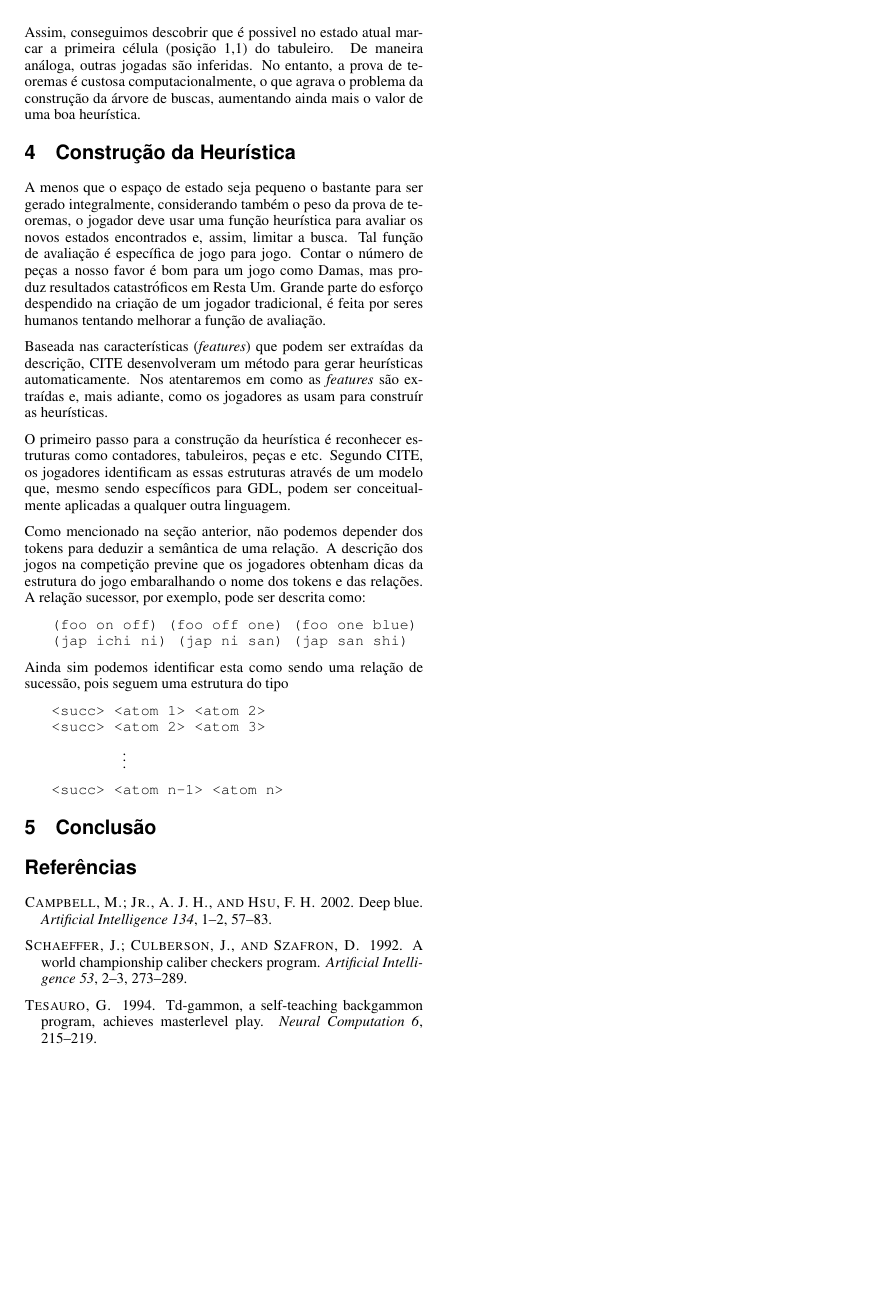
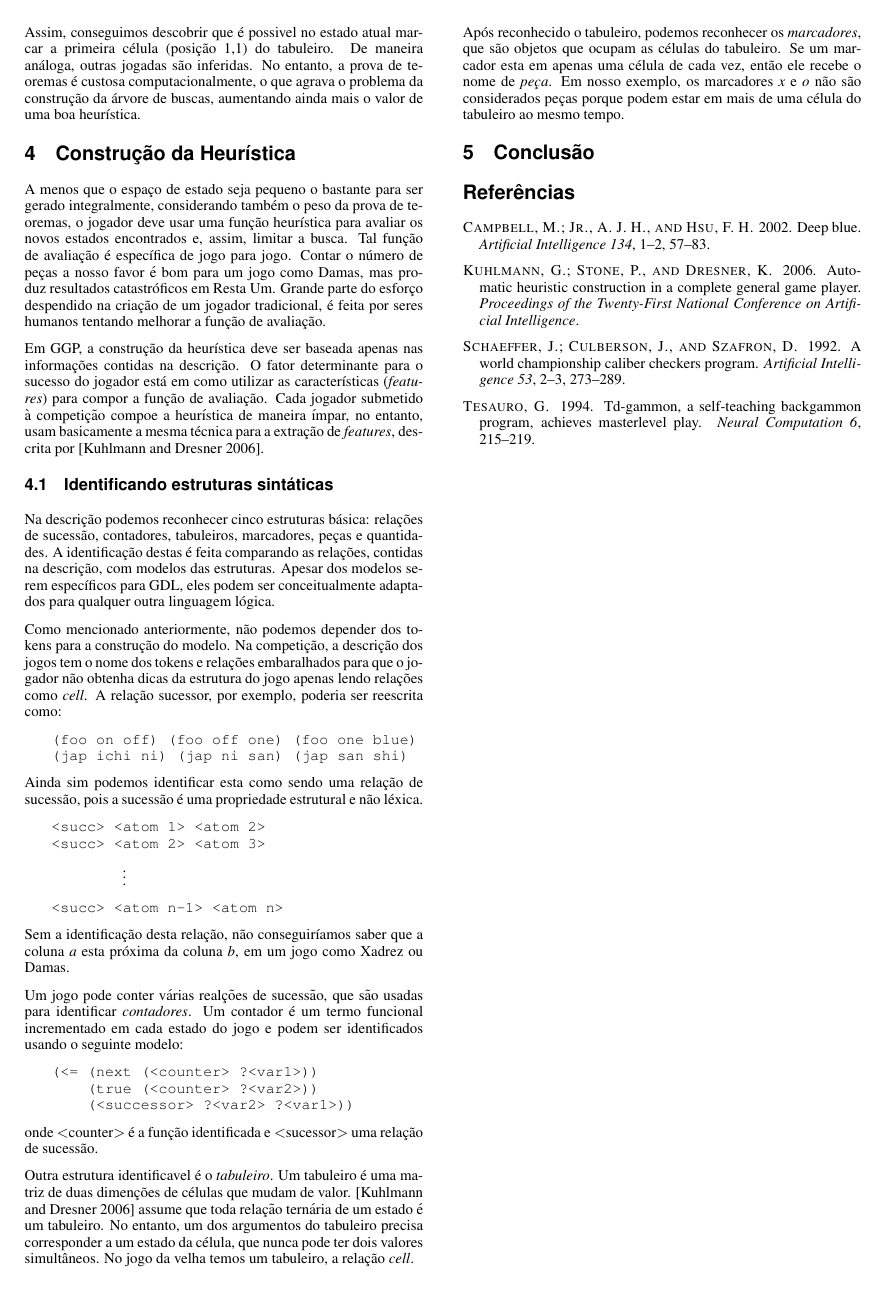
Before and after one commit to ulyssesb/Artigos, a LaTeX document (ggp_mini_survey/src/main.tex, which reads ggp_mini_survey/input/heuristica.tex, ggp_mini_survey/src/main.bib): page 3 of 3. The pictures show the PDF file ggp_mini_survey/artigo.pdf that the author committed with the source.

Commit message:
Identificação de estruturas sintaticas

```diff
--- a/ggp_mini_survey/input/heuristica.tex
+++ b/ggp_mini_survey/input/heuristica.tex
@@ -8,27 +8,32 @@ resultados catastróficos em Resta Um. Grande parte do esforço despendido na
 criação de um jogador tradicional, é feita por seres humanos tentando melhorar a
 função de avaliação.
 
-Baseada nas características ({\it features}) que podem ser extraídas da
-descrição, CITE desenvolveram
-um método para gerar heurísticas automaticamente. Nos atentaremos em como as
-{\it features} são extraídas e, mais adiante, como os jogadores as usam para
-construír as heurísticas.
+Em GGP, a construção da heurística deve ser baseada apenas nas informações
+contidas na descrição. O fator determinante para o sucesso do jogador está em
+como utilizar as características ({\it features}) para compor a função de
+avaliação. Cada jogador submetido à competição analisa a descrição e constroi a
+função heurística de maneira ímpar. Veremos a seguir uma técnica simples para o
+reconhecimento das {\it features} descrita por \cite{\dresner}.
 
-O primeiro passo para a construção da heurística é reconhecer estruturas como
-contadores, tabuleiros, peças e etc. Segundo CITE, os jogadores identificam as
-essas estruturas através de um modelo que, mesmo sendo específicos para GDL,
-podem ser conceitualmente aplicadas a qualquer outra linguagem.
 
-Como mencionado na seção anterior, não podemos depender dos tokens para deduzir
-a semântica de uma relação. A descrição dos jogos na competição previne que os
-jogadores obtenham dicas da estrutura do jogo embaralhando o nome dos tokens e
-das relações. A relação sucessor, por exemplo, pode ser descrita como:
+\subsection{Identificando estruturas sintáticas}
+Na descrição podemos reconhecer cinco estruturas básica: relações de sucessão,
+contadores, tabuleiros, marcadores, peças e quantidades. A identificação destas
+é feita comparando as relações, contidas na descrição, com modelos das
+estruturas. Apesar dos modelos serem específicos para GDL, eles podem ser
+conceitualmente adaptados para qualquer outra linguagem lógica.
+
+Como mencionado anteriormente, não podemos depender dos tokens para a construção
+do modelo. Na competição, a descrição dos jogos tem o nome dos tokens e relações
+embaralhados para que o jogador não obtenha dicas da estrutura do jogo apenas
+lendo relações como {\it cell}. A relação sucessor, por exemplo, poderia ser
+reescrita como:
 \begin{verbatim}
    (foo on off) (foo off one) (foo one blue)
    (jap ichi ni) (jap ni san) (jap san shi)
 \end{verbatim}
 Ainda sim podemos identificar esta como sendo uma relação de sucessão, pois
-seguem uma estrutura do tipo
+a sucessão é uma propriedade estrutural e não léxica.
 \begin{verbatim}
    <succ> <atom 1> <atom 2>
    <succ> <atom 2> <atom 3>
@@ -37,3 +42,27 @@ seguem uma estrutura do tipo
 \begin{verbatim}
    <succ> <atom n-1> <atom n>
 \end{verbatim}
+Sem a identificação desta relação, não conseguiríamos saber que a coluna {\it a}
+esta próxima da coluna {\it b}, em um jogo como Xadrez ou Damas.
+
+Um jogo pode conter várias realções de sucessão, que são usadas para identificar
+{\it contadores}. Um contador é um termo funcional incrementado em cada estado
+do jogo e podem ser identificados usando o seguinte modelo:
+\begin{verbatim}
+   (<= (next (<counter> ?<var1>))
+       (true (<counter> ?<var2>))
+       (<successor> ?<var2> ?<var1>))
+\end{verbatim}
+onde $<$counter$>$ é a função identificada e $<$sucessor$>$ uma relação de sucessão.
+
+Outra estrutura identificavel é o {\it tabuleiro}. Um tabuleiro é uma matriz de
+duas dimenções de células que mudam de valor. \cite{dresner} assume que toda
+relação ternária de um estado é um tabuleiro. No entanto, um dos argumentos do
+tabuleiro precisa corresponder a um estado da célula, que nunca pode ter dois
+valores simultâneos. No jogo da velha temos um tabuleiro, a relação {\it cell}.
+
+Após reconhecido o tabuleiro, podemos reconhecer os {\it marcadores}, que são
+objetos que ocupam as células do tabuleiro. Se um marcador esta em apenas uma
+célula de cada vez, então ele recebe o nome de {\it peça}. Em nosso exemplo, os
+marcadores {\it x} e {\it o} não são considerados peças porque podem estar em
+mais de uma célula do tabuleiro ao mesmo tempo.
--- a/ggp_mini_survey/src/main.bib
+++ b/ggp_mini_survey/src/main.bib
@@ -30,6 +30,13 @@ volume = {6},
 pages = {215--219}
 }
 
+
+@article{dresner,
+author = {Kuhlmann, G.; Stone, P; and Dresner, K.},
+year = {2006},
+title = {Automatic Heuristic Construction in a Complete General Game Player},
+journal = {Proceedings of the Twenty-First National Conference on Artificial Intelligence}
+}
 
 
 misc{bosh,
```
Also changed, not shown: ggp_mini_survey/artigo.pdf.
